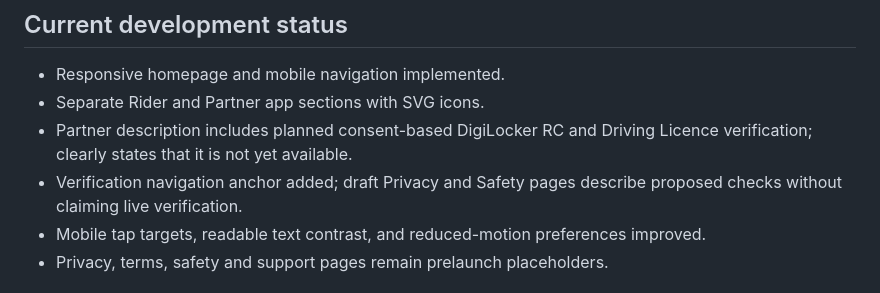
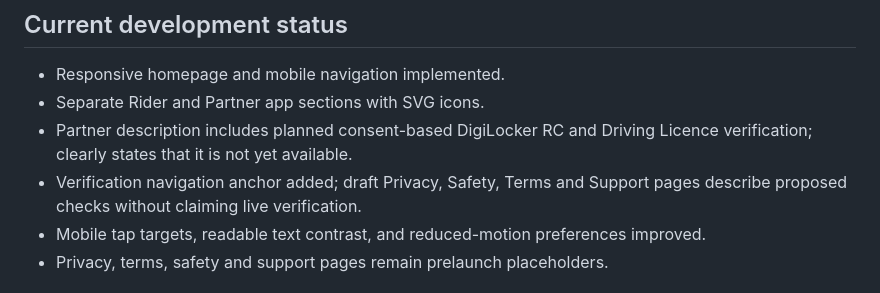
Before and after one commit to Nagabhushanam-g/ridego-app, a Markdown page: website/README.md, the part around the change. GitHub-like rendering.

Commit message:
Update website readiness checklist for DigiLocker policy and FAQ coverage

```diff
--- a/website/README.md
+++ b/website/README.md
@@ -24,7 +24,7 @@ The website deliberately has no Firebase keys, sign-in, payment form, or sensiti
 - Responsive homepage and mobile navigation implemented.
 - Separate Rider and Partner app sections with SVG icons.
 - Partner description includes planned consent-based DigiLocker RC and Driving Licence verification; clearly states that it is not yet available.
-- Verification navigation anchor added; draft Privacy and Safety pages describe proposed checks without claiming live verification.
+- Verification navigation anchor added; draft Privacy, Safety, Terms and Support pages describe proposed checks without claiming live verification.
 - Mobile tap targets, readable text contrast, and reduced-motion preferences improved.
 - Privacy, terms, safety and support pages remain prelaunch placeholders.
 
```
